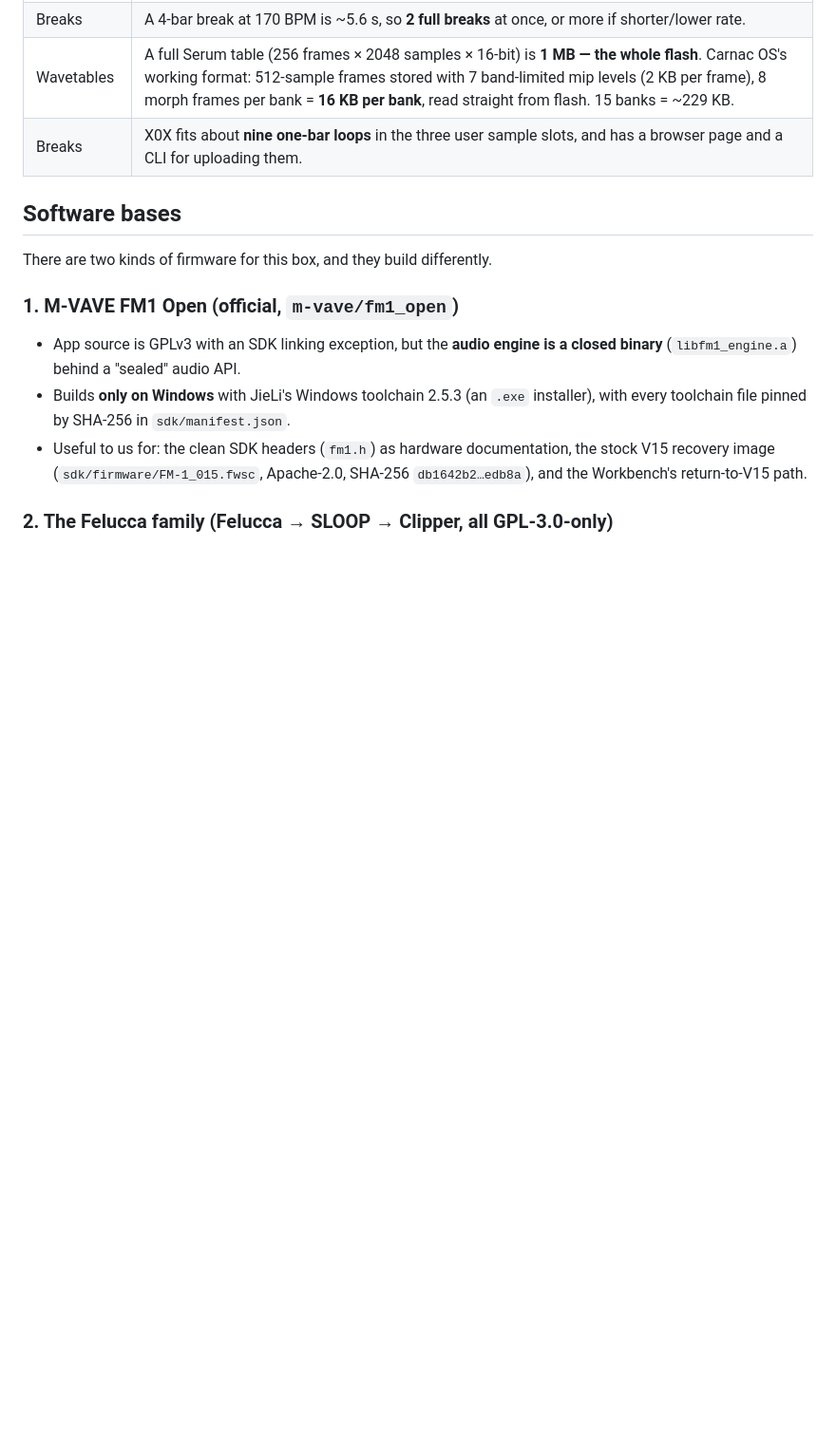
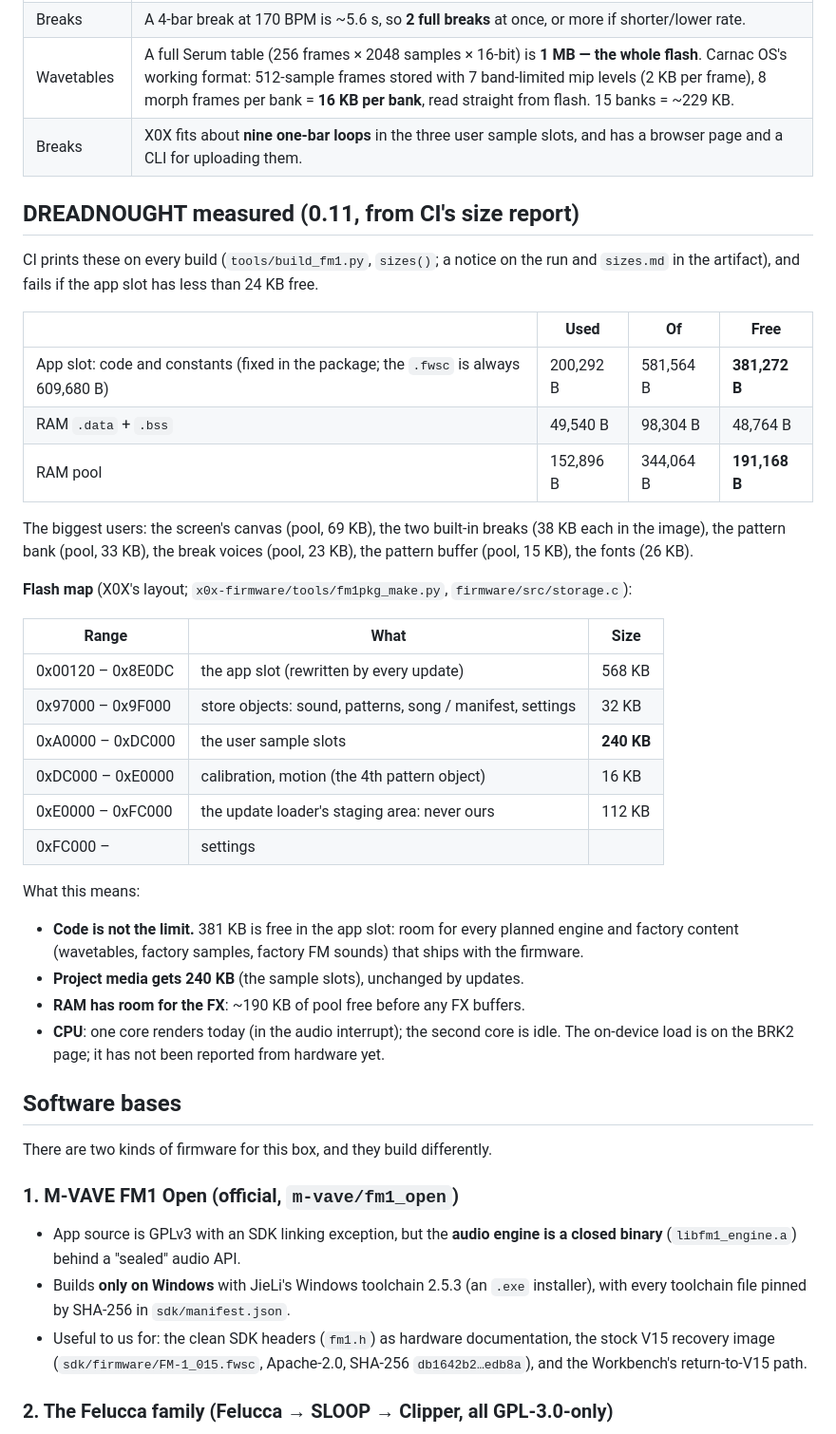
Before and after one commit to TwistedGenetics/DREADNOUGHT, a Markdown page: docs/PLATFORM.md, the part around the change. Shown at 95% size. Drawn GitHub-style; blank space fills up the shorter version.

Commit message:
PLATFORM.md: DREADNOUGHT's measured size, RAM and flash map
Co-Authored-By: Claude Opus 5.5 <noreply@anthropic.com>
Claude-Session: https://claude.ai/code/session_01JLchrFt7X7e5vm2n6Kv6vo

```diff
--- a/docs/PLATFORM.md
+++ b/docs/PLATFORM.md
@@ -58,6 +58,39 @@ So a rich wavetable voice costs about 5 % of the two-core budget.
 | Wavetables | A full Serum table (256 frames × 2048 samples × 16-bit) is **1 MB — the whole flash**. Carnac OS's working format: 512-sample frames stored with 7 band-limited mip levels (2 KB per frame), 8 morph frames per bank = **16 KB per bank**, read straight from flash. 15 banks = ~229 KB. |
 | Breaks | X0X fits about **nine one-bar loops** in the three user sample slots, and has a browser page and a CLI for uploading them. |
 
+## DREADNOUGHT measured (0.11, from CI's size report)
+
+CI prints these on every build (`tools/build_fm1.py`, `sizes()`; a notice on the run and `sizes.md` in the
+artifact), and fails if the app slot has less than 24 KB free.
+
+| | Used | Of | Free |
+|---|---|---|---|
+| App slot: code and constants (fixed in the package; the `.fwsc` is always 609,680 B) | 200,292 B | 581,564 B | **381,272 B** |
+| RAM `.data` + `.bss` | 49,540 B | 98,304 B | 48,764 B |
+| RAM pool | 152,896 B | 344,064 B | **191,168 B** |
+
+The biggest users: the screen's canvas (pool, 69 KB), the two built-in breaks (38 KB each in the image), the
+pattern bank (pool, 33 KB), the break voices (pool, 23 KB), the pattern buffer (pool, 15 KB), the fonts (26 KB).
+
+**Flash map** (X0X's layout; `x0x-firmware/tools/fm1pkg_make.py`, `firmware/src/storage.c`):
+
+| Range | What | Size |
+|---|---|---|
+| 0x00120 – 0x8E0DC | the app slot (rewritten by every update) | 568 KB |
+| 0x97000 – 0x9F000 | store objects: sound, patterns, song / manifest, settings | 32 KB |
+| 0xA0000 – 0xDC000 | the user sample slots | **240 KB** |
+| 0xDC000 – 0xE0000 | calibration, motion (the 4th pattern object) | 16 KB |
+| 0xE0000 – 0xFC000 | the update loader's staging area: never ours | 112 KB |
+| 0xFC000 – | settings | |
+
+What this means:
+- **Code is not the limit.** 381 KB is free in the app slot: room for every planned engine and factory content
+  (wavetables, factory samples, factory FM sounds) that ships with the firmware.
+- **Project media gets 240 KB** (the sample slots), unchanged by updates.
+- **RAM has room for the FX**: ~190 KB of pool free before any FX buffers.
+- **CPU**: one core renders today (in the audio interrupt); the second core is idle. The on-device load is on the BRK2
+  page; it has not been reported from hardware yet.
+
 ## Software bases
 
 There are two kinds of firmware for this box, and they build differently.
```
